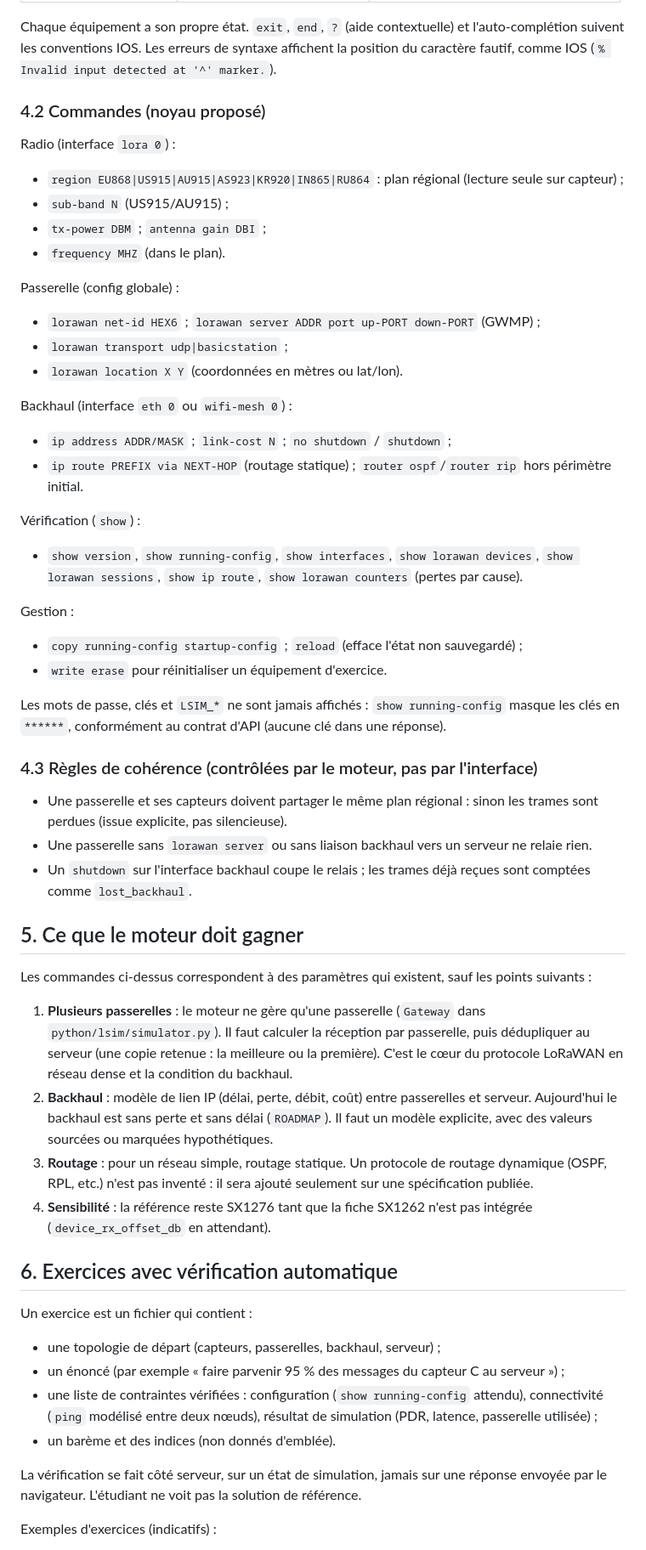
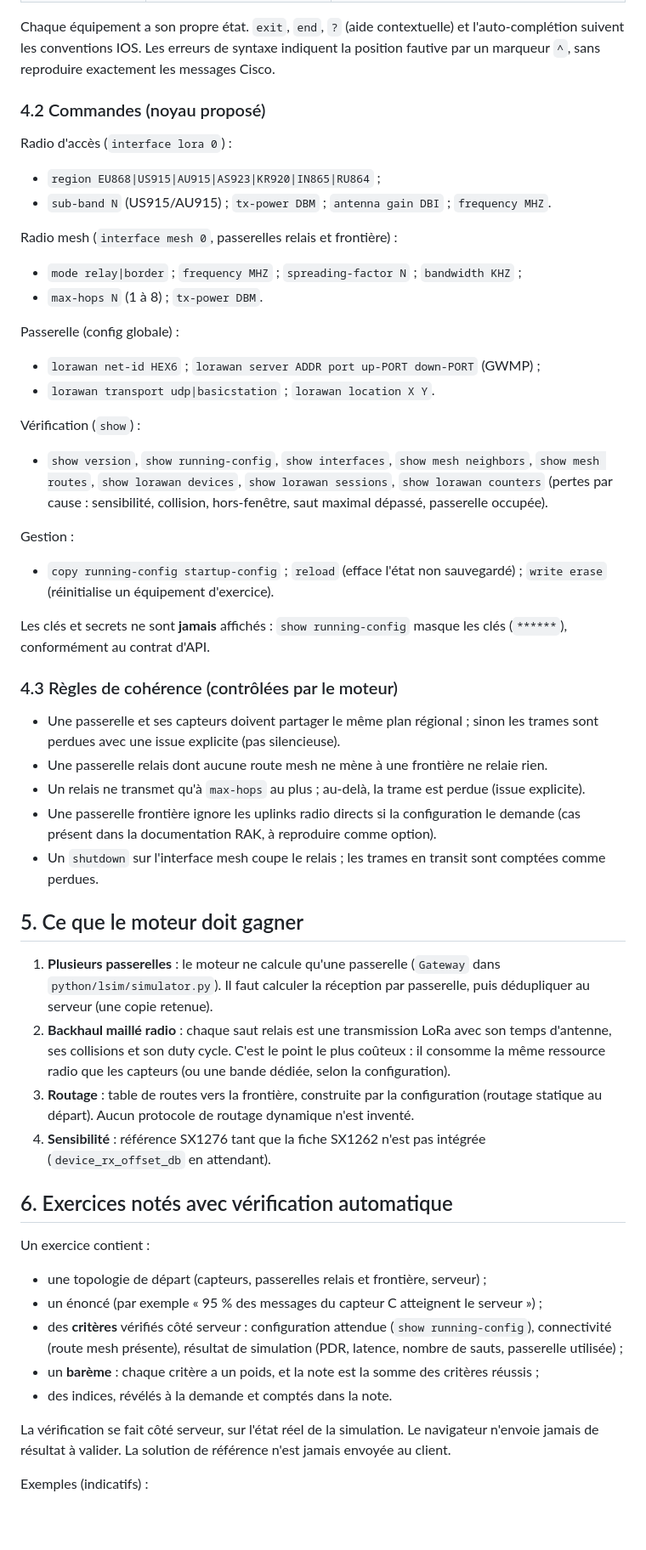
Before and after one commit to youngmoney2001/simulateur-de-reseau-lorawan, a Markdown page: docs/STUDY_PANEL_SPEC.md, the part around one of its changes. Shown at 85% size. Rendered like a GitHub page; blank space fills up the shorter version.

```diff
--- a/docs/STUDY_PANEL_SPEC.md
+++ b/docs/STUDY_PANEL_SPEC.md
@@ -48,78 +67,78 @@ Hypothèse à confirmer par l'auteur (§10, question 1).
 
 Chaque équipement a son propre état. `exit`, `end`, `?` (aide contextuelle) et l'auto-complétion
-suivent les conventions IOS. Les erreurs de syntaxe affichent la position du caractère fautif, comme
-IOS (`% Invalid input detected at '^' marker.`).
+suivent les conventions IOS. Les erreurs de syntaxe indiquent la position fautive par un marqueur
+`^`, sans reproduire exactement les messages Cisco.
 
 ### 4.2 Commandes (noyau proposé)
 
-Radio (interface `lora 0`) :
+Radio d'accès (`interface lora 0`) :
 
-- `region EU868|US915|AU915|AS923|KR920|IN865|RU864` : plan régional (lecture seule sur capteur) ;
-- `sub-band N` (US915/AU915) ;
-- `tx-power DBM` ; `antenna gain DBI` ;
-- `frequency MHZ` (dans le plan).
+- `region EU868|US915|AU915|AS923|KR920|IN865|RU864` ;
+- `sub-band N` (US915/AU915) ; `tx-power DBM` ; `antenna gain DBI` ; `frequency MHZ`.
+
+Radio mesh (`interface mesh 0`, passerelles relais et frontière) :
+
+- `mode relay|border` ; `frequency MHZ` ; `spreading-factor N` ; `bandwidth KHZ` ;
+- `max-hops N` (1 à 8) ; `tx-power DBM`.
 
 Passerelle (config globale) :
 
 - `lorawan net-id HEX6` ; `lorawan server ADDR port up-PORT down-PORT` (GWMP) ;
-- `lorawan transport udp|basicstation` ;
-- `lorawan location X Y` (coordonnées en mètres ou lat/lon).
-
-Backhaul (interface `eth 0` ou `wifi-mesh 0`) :
-
-- `ip address ADDR/MASK` ; `link-cost N` ; `no shutdown` / `shutdown` ;
-- `ip route PREFIX via NEXT-HOP` (routage statique) ; `router ospf`/`router rip` hors périmètre initial.
+- `lorawan transport udp|basicstation` ; `lorawan location X Y`.
 
 Vérification (`show`) :
 
-- `show version`, `show running-config`, `show interfaces`, `show lorawan devices`,
-  `show lorawan sessions`, `show ip route`, `show lorawan counters` (pertes par cause).
+- `show version`, `show running-config`, `show interfaces`, `show mesh neighbors`,
+  `show mesh routes`, `show lorawan devices`, `show lorawan sessions`,
+  `show lorawan counters` (pertes par cause : sensibilité, collision, hors-fenêtre,
+  saut maximal dépassé, passerelle occupée).
 
 Gestion :
 
 - `copy running-config startup-config` ; `reload` (efface l'état non sauvegardé) ;
-- `write erase` pour réinitialiser un équipement d'exercice.
+  `write erase` (réinitialise un équipement d'exercice).
 
-Les mots de passe, clés et `LSIM_*` ne sont jamais affichés : `show running-config` masque les
-clés en `******`, conformément au contrat d'API (aucune clé dans une réponse).
+Les clés et secrets ne sont **jamais** affichés : `show running-config` masque les clés (`******`),
+conformément au contrat d'API.
 
-### 4.3 Règles de cohérence (contrôlées par le moteur, pas par l'interface)
+### 4.3 Règles de cohérence (contrôlées par le moteur)
 
-- Une passerelle et ses capteurs doivent partager le même plan régional : sinon les trames sont
-  perdues (issue explicite, pas silencieuse).
-- Une passerelle sans `lorawan server` ou sans liaison backhaul vers un serveur ne relaie rien.
-- Un `shutdown` sur l'interface backhaul coupe le relais ; les trames déjà reçues sont
-  comptées comme `lost_backhaul`.
+- Une passerelle et ses capteurs doivent partager le même plan régional ; sinon les trames sont
+  perdues avec une issue explicite (pas silencieuse).
+- Une passerelle relais dont aucune route mesh ne mène à une frontière ne relaie rien.
+- Un relais ne transmet qu'à `max-hops` au plus ; au-delà, la trame est perdue (issue explicite).
+- Une passerelle frontière ignore les uplinks radio directs si la configuration le demande (cas
+  présent dans la documentation RAK, à reproduire comme option).
+- Un `shutdown` sur l'interface mesh coupe le relais ; les trames en transit sont comptées comme
+  perdues.
 
 ## 5. Ce que le moteur doit gagner
 
-Les commandes ci-dessus correspondent à des paramètres qui existent, sauf les points suivants :
-
-1. **Plusieurs passerelles** : le moteur ne gère qu'une passerelle (`Gateway` dans
-   `python/lsim/simulator.py`). Il faut calculer la réception par passerelle, puis dédupliquer
-   au serveur (une copie retenue : la meilleure ou la première). C'est le cœur du protocole
-   LoRaWAN en réseau dense et la condition du backhaul.
-2. **Backhaul** : modèle de lien IP (délai, perte, débit, coût) entre passerelles et serveur.
-   Aujourd'hui le backhaul est sans perte et sans délai (`ROADMAP`). Il faut un modèle
-   explicite, avec des valeurs sourcées ou marquées hypothétiques.
-3. **Routage** : pour un réseau simple, routage statique. Un protocole de routage dynamique
-   (OSPF, RPL, etc.) n'est pas inventé : il sera ajouté seulement sur une spécification publiée.
-4. **Sensibilité** : la référence reste SX1276 tant que la fiche SX1262 n'est pas intégrée
+1. **Plusieurs passerelles** : le moteur ne calcule qu'une passerelle (`Gateway` dans
+   `python/lsim/simulator.py`). Il faut calculer la réception par passerelle, puis dédupliquer au
+   serveur (une copie retenue).
+2. **Backhaul maillé radio** : chaque saut relais est une transmission LoRa avec son temps
+   d'antenne, ses collisions et son duty cycle. C'est le point le plus coûteux : il consomme la
+   même ressource radio que les capteurs (ou une bande dédiée, selon la configuration).
+3. **Routage** : table de routes vers la frontière, construite par la configuration (routage
+   statique au départ). Aucun protocole de routage dynamique n'est inventé.
+4. **Sensibilité** : référence SX1276 tant que la fiche SX1262 n'est pas intégrée
    (`device_rx_offset_db` en attendant).
 
-## 6. Exercices avec vérification automatique
+## 6. Exercices notés avec vérification automatique
 
-Un exercice est un fichier qui contient :
+Un exercice contient :
 
-- une topologie de départ (capteurs, passerelles, backhaul, serveur) ;
-- un énoncé (par exemple « faire parvenir 95 % des messages du capteur C au serveur ») ;
-- une liste de contraintes vérifiées : configuration (`show running-config` attendu),
-  connectivité (`ping` modélisé entre deux nœuds), résultat de simulation (PDR, latence,
+- une topologie de départ (capteurs, passerelles relais et frontière, serveur) ;
+- un énoncé (par exemple « 95 % des messages du capteur C atteignent le serveur ») ;
+- des **critères** vérifiés côté serveur : configuration attendue (`show running-config`),
+  connectivité (route mesh présente), résultat de simulation (PDR, latence, nombre de sauts,
   passerelle utilisée) ;
-- un barème et des indices (non donnés d'emblée).
+- un **barème** : chaque critère a un poids, et la note est la somme des critères réussis ;
+- des indices, révélés à la demande et comptés dans la note.
 
-La vérification se fait côté serveur, sur un état de simulation, jamais sur une réponse
-envoyée par le navigateur. L'étudiant ne voit pas la solution de référence.
+La vérification se fait côté serveur, sur l'état réel de la simulation. Le navigateur n'envoie
+jamais de résultat à valider. La solution de référence n'est jamais envoyée au client.
 
-Exemples d'exercices (indicatifs) :
+Exemples (indicatifs) :
 
```
Also changed, not shown: other parts of docs/STUDY_PANEL_SPEC.md (+64 -42 lines).
